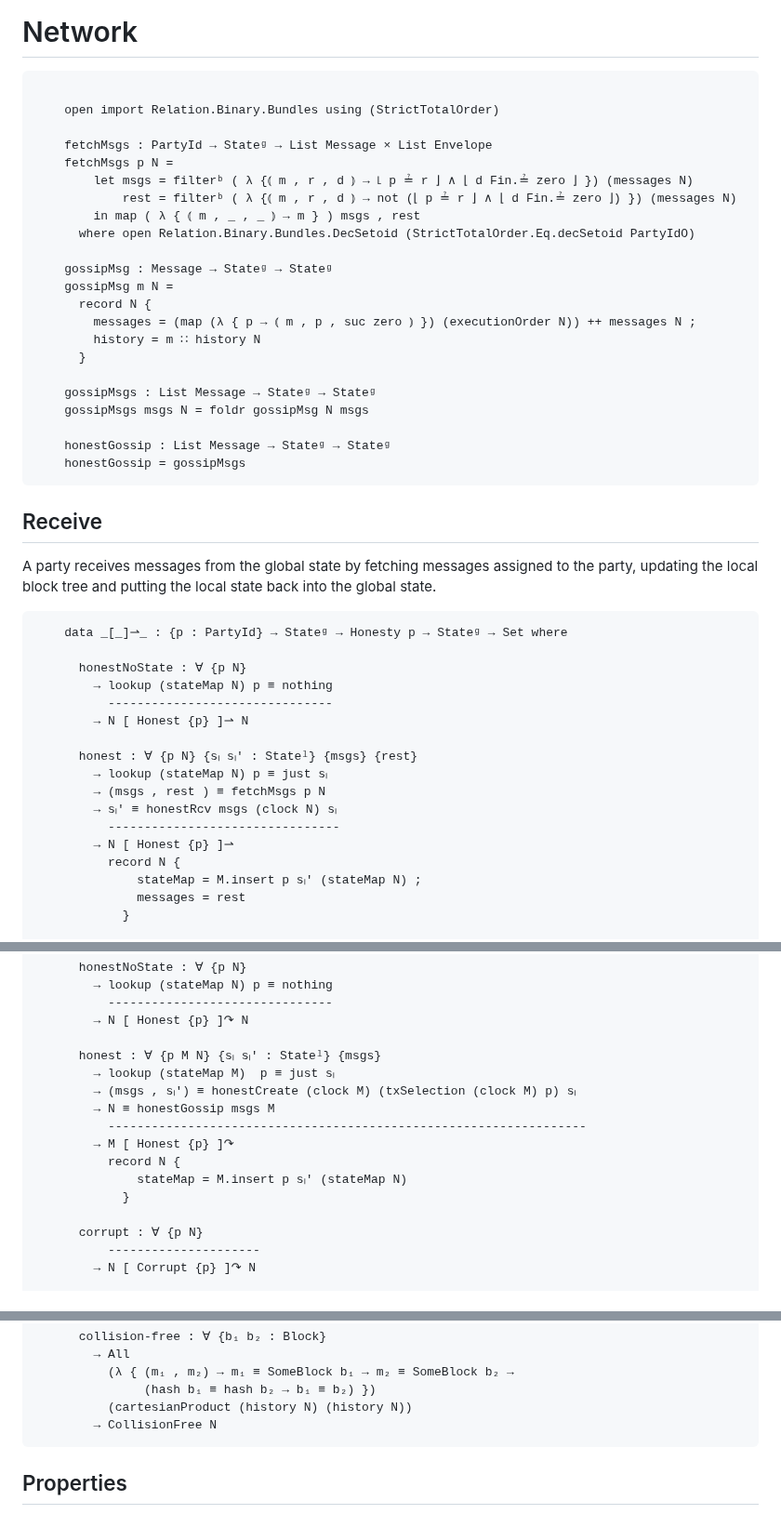
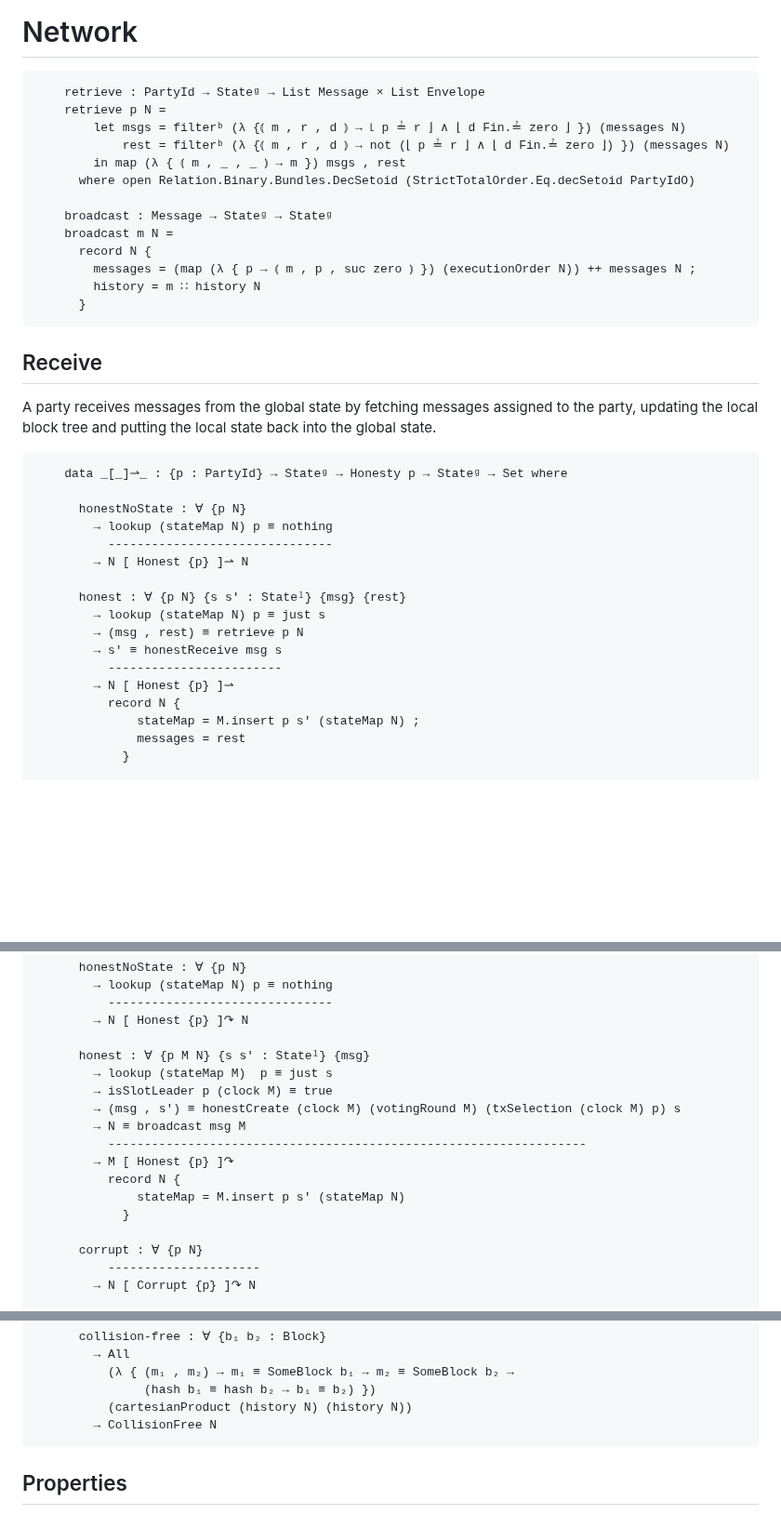
Before and after one commit to input-output-hk/peras-design, a Markdown page: src/Peras/SmallStep.lagda.md, 3 parts joined by grey strips. Shown at 93% size. Rendered like a GitHub page; blank space fills up the shorter version.

````diff
--- a/src/Peras/SmallStep.lagda.md
+++ b/src/Peras/SmallStep.lagda.md
@@ -293,28 +288,19 @@ The global state consists of the following fields:
   # Network
 
 ```agda
-
-    open import Relation.Binary.Bundles using (StrictTotalOrder)
-
-    fetchMsgs : PartyId → Stateᵍ → List Message × List Envelope
-    fetchMsgs p N =
-        let msgs = filterᵇ ( λ {⦅ m , r , d ⦆ → ⌊ p ≟ r ⌋ ∧ ⌊ d Fin.≟ zero ⌋ }) (messages N)
-            rest = filterᵇ ( λ {⦅ m , r , d ⦆ → not (⌊ p ≟ r ⌋ ∧ ⌊ d Fin.≟ zero ⌋) }) (messages N)
-        in map ( λ { ⦅ m , _ , _ ⦆ → m } ) msgs , rest
+    retrieve : PartyId → Stateᵍ → List Message × List Envelope
+    retrieve p N =
+        let msgs = filterᵇ (λ {⦅ m , r , d ⦆ → ⌊ p ≟ r ⌋ ∧ ⌊ d Fin.≟ zero ⌋ }) (messages N)
+            rest = filterᵇ (λ {⦅ m , r , d ⦆ → not (⌊ p ≟ r ⌋ ∧ ⌊ d Fin.≟ zero ⌋) }) (messages N)
+        in map (λ { ⦅ m , _ , _ ⦆ → m }) msgs , rest
       where open Relation.Binary.Bundles.DecSetoid (StrictTotalOrder.Eq.decSetoid PartyIdO)
 
-    gossipMsg : Message → Stateᵍ → Stateᵍ
-    gossipMsg m N =
+    broadcast : Message → Stateᵍ → Stateᵍ
+    broadcast m N =
       record N {
         messages = (map (λ { p → ⦅ m , p , suc zero ⦆ }) (executionOrder N)) ++ messages N ;
         history = m ∷ history N
       }
-
-    gossipMsgs : List Message → Stateᵍ → Stateᵍ
-    gossipMsgs msgs N = foldr gossipMsg N msgs
-
-    honestGossip : List Message → Stateᵍ → Stateᵍ
-    honestGossip = gossipMsgs
 ```
 
   ## Receive
@@ -330,14 +316,14 @@ The global state consists of the following fields:
           -------------------------------
         → N [ Honest {p} ]⇀ N
 
-      honest : ∀ {p N} {sₗ sₗ′ : Stateˡ} {msgs} {rest}
-        → lookup (stateMap N) p ≡ just sₗ
-        → (msgs , rest ) ≡ fetchMsgs p N
-        → sₗ′ ≡ honestRcv msgs (clock N) sₗ
-          --------------------------------
+      honest : ∀ {p N} {s s′ : Stateˡ} {msg} {rest}
+        → lookup (stateMap N) p ≡ just s
+        → (msg , rest) ≡ retrieve p N
+        → s′ ≡ honestReceive msg s
+          ------------------------
         → N [ Honest {p} ]⇀
           record N {
-              stateMap = M.insert p sₗ′ (stateMap N) ;
+              stateMap = M.insert p s′ (stateMap N) ;
               messages = rest
             }
 
@@ -367,14 +353,15 @@ The global state consists of the following fields:
           -------------------------------
         → N [ Honest {p} ]↷ N
 
-      honest : ∀ {p M N} {sₗ sₗ′ : Stateˡ} {msgs}
-        → lookup (stateMap M)  p ≡ just sₗ
-        → (msgs , sₗ′) ≡ honestCreate (clock M) (txSelection (clock M) p) sₗ
-        → N ≡ honestGossip msgs M
+      honest : ∀ {p M N} {s s′ : Stateˡ} {msg}
+        → lookup (stateMap M)  p ≡ just s
+        → isSlotLeader p (clock M) ≡ true
+        → (msg , s′) ≡ honestCreate (clock M) (votingRound M) (txSelection (clock M) p) s
+        → N ≡ broadcast msg M
           ------------------------------------------------------------------
         → M [ Honest {p} ]↷
           record N {
-              stateMap = M.insert p sₗ′ (stateMap N)
+              stateMap = M.insert p s′ (stateMap N)
             }
 
       corrupt : ∀ {p N}
@@ -525,6 +512,7 @@ The global state consists of the following fields:
 
 <!--
 ```agda
+
     open import Data.List.Relation.Binary.Subset.Propositional.Properties
     open import Data.List.Relation.Binary.Subset.Propositional {A = Message} using (_⊇_) renaming (_⊆_ to _⊆ₘ_)
     open import Data.List.Relation.Binary.Subset.Propositional {A = Message × Message} renaming (_⊇_ to _⊇ₓ_ ; _⊆_ to _⊆ₘₓ_)
@@ -576,15 +564,15 @@ The global state consists of the following fields:
 
     -- TODO: implement Gossip data type
     postulate
-      hist-honestGossipMsgs : ∀ {M N} {msgs}
-        → N ≡ honestGossip msgs M
+      hist-honestGossipMsgs : ∀ {M N} {msg}
+        → N ≡ broadcast msg M
         → history N ⊇ history M
 
     []↷-hist-common-prefix : ∀ {M N p} {h : Honesty p}
       → M [ h ]↷ N
       → history M ⊆ₘ history N
     []↷-hist-common-prefix (honestNoState _) x = x
-    []↷-hist-common-prefix (honest {msgs = msgs} _ x x₁) = hist-honestGossipMsgs {msgs = msgs} x₁
+    []↷-hist-common-prefix (honest {msg = msg} _ _ x x₁) = hist-honestGossipMsgs {msg = msg} x₁
     []↷-hist-common-prefix corrupt x = x
 
     ↷-hist-common-prefix : ∀ {M N}
````
Also changed, not shown: other parts of src/Peras/SmallStep.lagda.md (+43 -48 lines).
